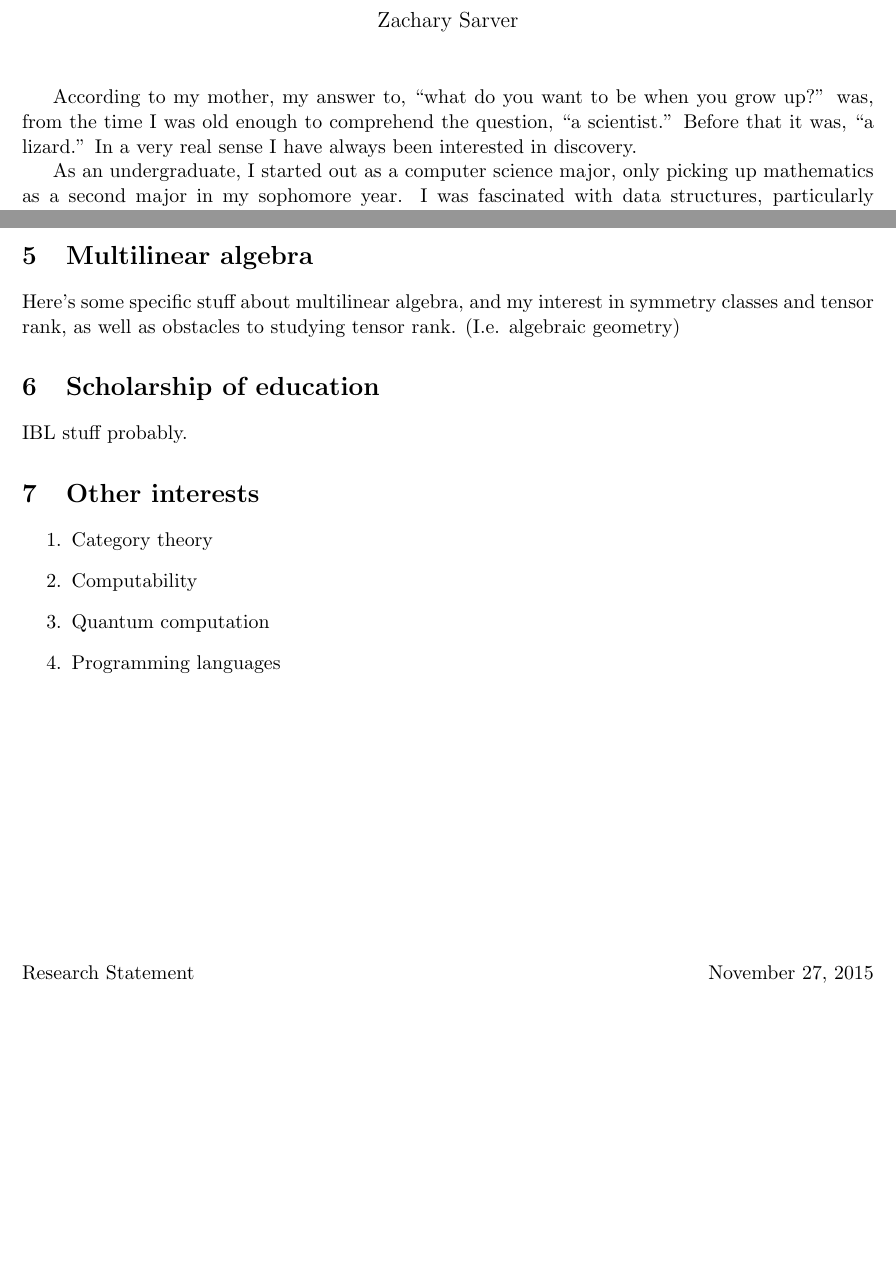
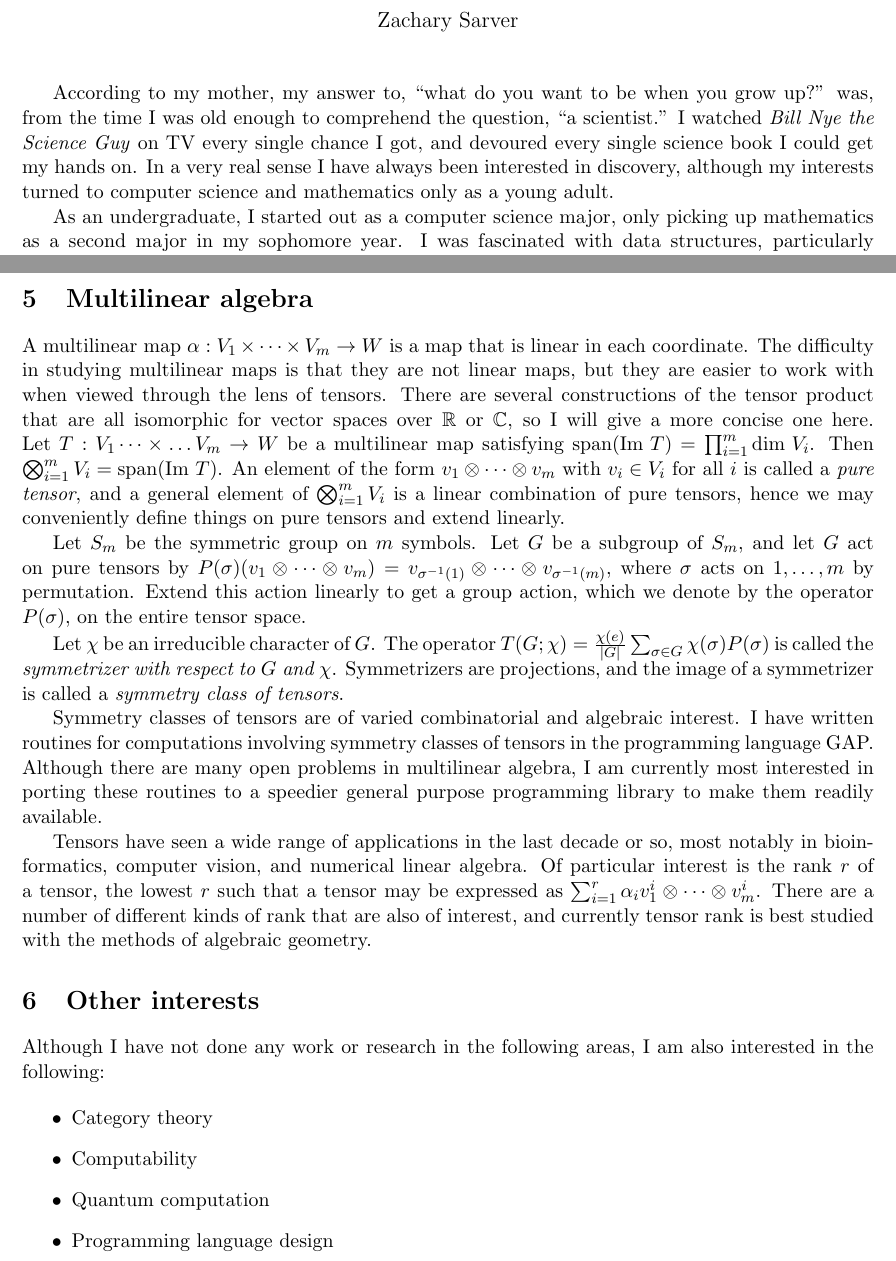
Before and after one commit to ZSarver/cv, a LaTeX document (research statement/researchstatement.tex): two parts of pages 1 and 2 of 2 before the commit and two parts of pages 1 and 3 of 3 after it, joined at a grey line, cut so that both start at the same text, the shorter picture padded with empty space. Compiled offline with pdfLaTeX.

Commit message:
All but citations done for research statement

```diff
--- a/research statement/researchstatement.tex
+++ b/research statement/researchstatement.tex
@@ -31,8 +31,10 @@
 
 According to my mother, my answer to, ``what do you want to be when you grow
 up?'' was, from the time I was old enough to comprehend the question, ``a
-scientist.'' Before that it was, ``a lizard.'' In a very real sense I have
-always been interested in discovery.
+scientist.'' I watched \textit{Bill Nye the Science Guy} on TV every single
+chance I got, and devoured every single science book I could get my hands on. In
+a very real sense I have always been interested in discovery, although my
+interests turned to computer science and mathematics only as a young adult.
 
 As an undergraduate, I started out as a computer science major, only picking up
 mathematics as a second major in my sophomore year. I was fascinated with data
@@ -109,22 +154,62 @@ integration.
 
 \section{Multilinear algebra}
 
-Here's some specific stuff about multilinear algebra, and my interest in
-symmetry classes and tensor rank, as well as obstacles to studying tensor
-rank. (I.e. algebraic geometry)
+A multilinear map \( \alpha: V_1 \times \dots \times V_m \to W \) is a map that
+is linear in each coordinate. The difficulty in studying multilinear maps is
+that they are not linear maps, but they are easier to work with when viewed
+through the lens of tensors. There are several constructions of the tensor
+product that are all isomorphic for vector spaces over \( \mathbb{R} \) or \(
+\mathbb{C} \), so I will give a more concise one here. Let \( T: V_1 \dots
+\times \dots V_m \to W \) be a multilinear map satisfying \(
+\text{span}(\text{Im } T) = \prod_{i=1}^m\text{dim } V_i \). Then \(
+\bigotimes_{i=1}^m V_i = \text{span}(\text{Im } T) \). An element of the form \(
+v_1 \otimes \dots \otimes v_m \) with \( v_i \in V_i \) for all $i$ is called a
+\emph{pure tensor}, and a general element of \( \bigotimes_{i=1}^m V_i \) is a
+linear combination of pure tensors, hence we may conveniently define things on
+pure tensors and extend linearly.
 
-\section{Scholarship of education}
+Let \( S_m \)
+be the symmetric group on $m$ symbols. Let $G$ be a subgroup of \( S_m \),
+and let $G$ act on pure tensors by
+\( P(\sigma)(v_1 \otimes \dots \otimes v_m) = v_{\sigma^{-1}(1)} \otimes \dots
+\otimes v_{\sigma^{-1}(m)} \),
+where \( \sigma \)
+acts on \( 1, \dots, m \)
+by permutation. Extend this action linearly to get a group action, which we
+denote by the operator \( P(\sigma) \), on the entire tensor space.
 
-IBL stuff probably.
+Let \( \chi \) be an irreducible character of $G$. The operator \( T(G;\chi) =
+\frac{\chi(e)}{|G|}\sum_{\sigma\in G}\chi(\sigma)P(\sigma) \) is called the
+\emph{symmetrizer with respect to $G$ and \( \chi \)}. Symmetrizers are
+projections, and the image of a symmetrizer is called a \emph{symmetry class of
+tensors}.
+
+Symmetry classes of tensors are of varied combinatorial and algebraic
+interest. I have written routines for computations involving symmetry classes of
+tensors in the programming language GAP. Although there are many open problems
+in multilinear algebra, I am currently most interested in porting these routines
+to a speedier general purpose programming library to make them readily
+available.
+
+Tensors have seen a wide range of applications in the last decade or so, most
+notably in bioinformatics, computer vision, and numerical linear algebra. Of
+particular interest is the rank $r$ of a tensor, the lowest $r$ such that a
+tensor may be expressed as \( \sum_{i=1}^r\alpha_i v_1^i \otimes \dots \otimes
+v_m^i \). There are a number of different kinds of rank that are also of
+interest, and currently tensor rank is best studied with the methods of
+algebraic geometry.
 
 \section{Other interests}
 
-\begin{enumerate}
+Although I have not done any work or research in the following areas, I am also
+interested in the following:
+
+\begin{itemize}
 \item Category theory
 \item Computability
 \item Quantum computation
-\item Programming languages
-\end{enumerate}
+\item Programming language design
+\end{itemize}
 
 \end{document}
 %%% Local Variables:
```
Also changed, not shown: research statement/researchstatement.pdf, research statement/researchstatement.tex (57 more changed lines).
